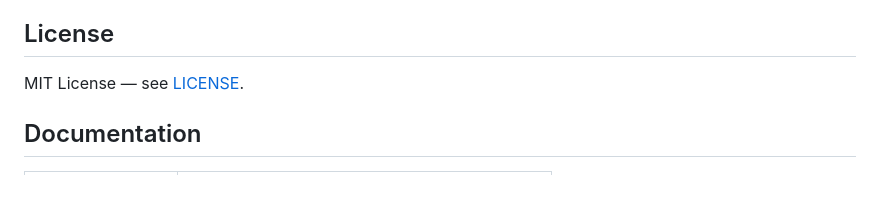
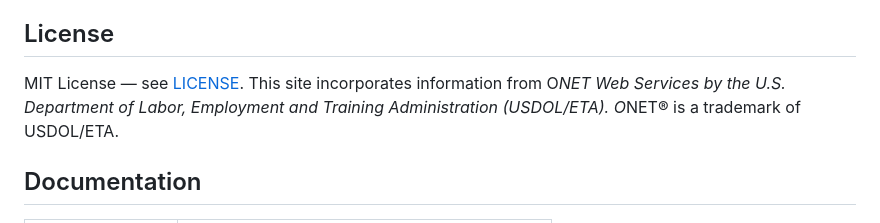
Before and after one commit to zaherkarp/skillsprout, a Markdown page: README.md, the part around the change. GitHub-like rendering; blank space fills up the shorter version.

Commit message:
Acknowledge O*NET Web Services in README
Add acknowledgment for O*NET Web Services usage.

```diff
--- a/README.md
+++ b/README.md
@@ -792,6 +792,7 @@ See [CONTRIBUTING.md](CONTRIBUTING.md) for development setup, code style, testin
 ## License
 
 MIT License — see [LICENSE](LICENSE).
+This site incorporates information from O*NET Web Services by the U.S. Department of Labor, Employment and Training Administration (USDOL/ETA). O*NET® is a trademark of USDOL/ETA.
 
 ## Documentation
 
```
